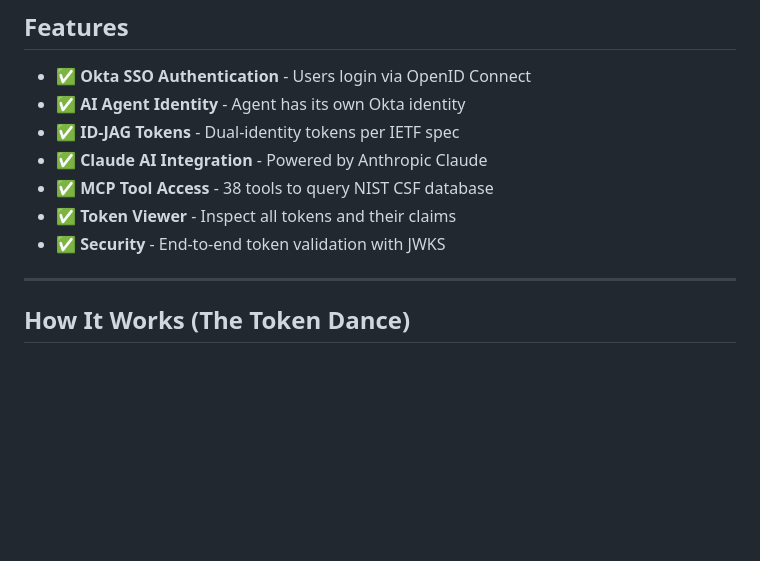
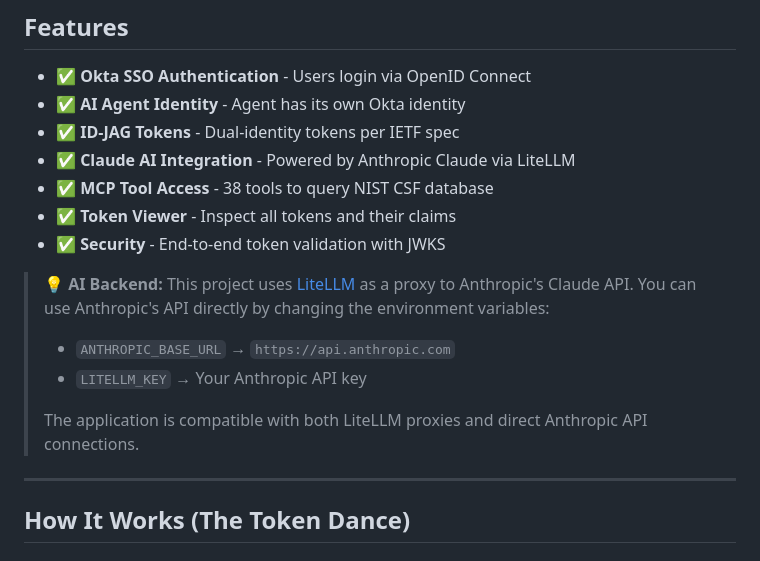
Before and after one commit to ivangotti/okta-ai-agent-webapp, a Markdown page: README.md, the part around the change. Drawn GitHub-style; blank space fills up the shorter version.

Commit message:
docs: Add note about LiteLLM vs direct Anthropic API
Clarified:
- Currently uses LiteLLM proxy
- Can use Anthropic API directly
- Just change ANTHROPIC_BASE_URL and API key
- Compatible with both

Makes it clear the app is flexible.

Co-Authored-By: Claude Opus 4.6 <noreply@anthropic.com>

```diff
--- a/README.md
+++ b/README.md
@@ -60,10 +60,16 @@ This application demonstrates **Okta AI Agent architecture** where an AI agent c
 - ✅ **Okta SSO Authentication** - Users login via OpenID Connect
 - ✅ **AI Agent Identity** - Agent has its own Okta identity
 - ✅ **ID-JAG Tokens** - Dual-identity tokens per IETF spec
-- ✅ **Claude AI Integration** - Powered by Anthropic Claude
+- ✅ **Claude AI Integration** - Powered by Anthropic Claude via LiteLLM
 - ✅ **MCP Tool Access** - 38 tools to query NIST CSF database
 - ✅ **Token Viewer** - Inspect all tokens and their claims
 - ✅ **Security** - End-to-end token validation with JWKS
+
+> 💡 **AI Backend:** This project uses [LiteLLM](https://litellm.ai/) as a proxy to Anthropic's Claude API. You can use Anthropic's API directly by changing the environment variables:
+> - `ANTHROPIC_BASE_URL` → `https://api.anthropic.com`
+> - `LITELLM_KEY` → Your Anthropic API key
+>
+> The application is compatible with both LiteLLM proxies and direct Anthropic API connections.
 
 ---
 
```
